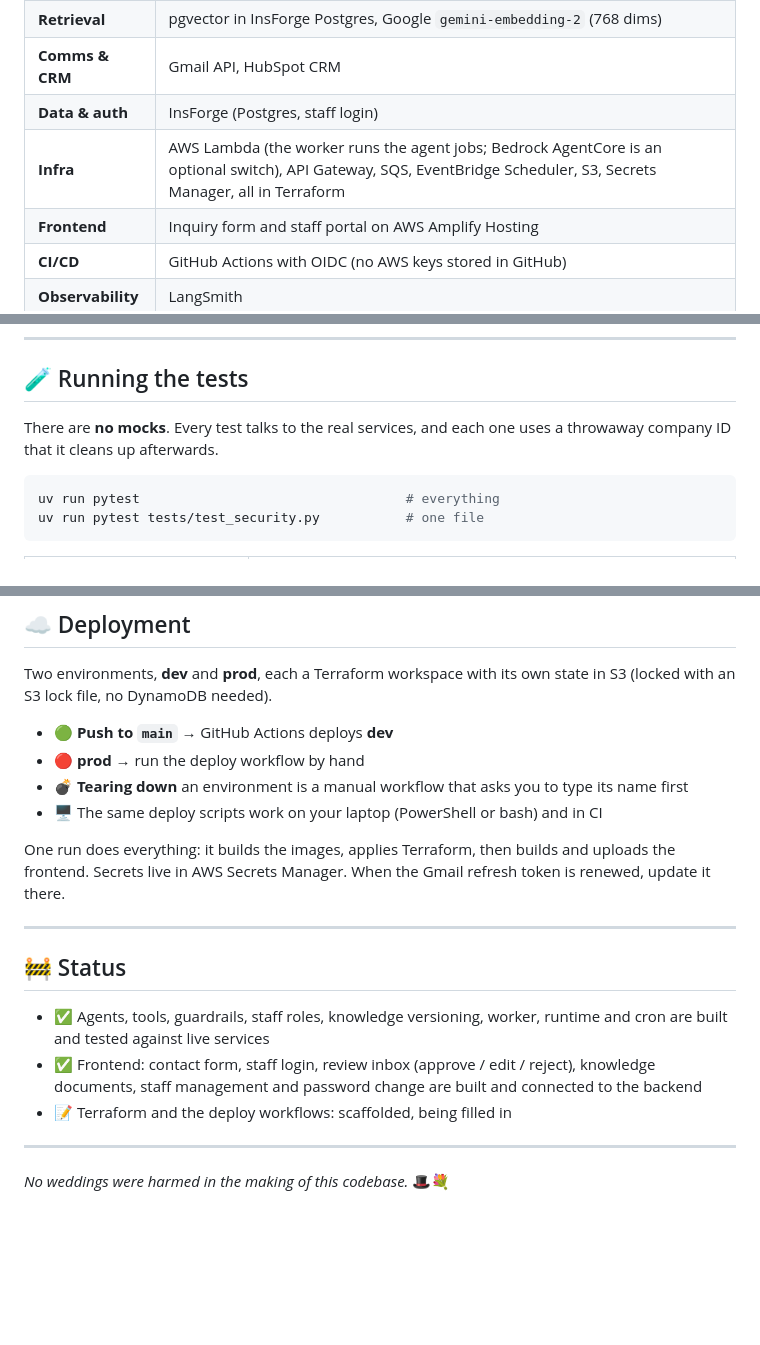
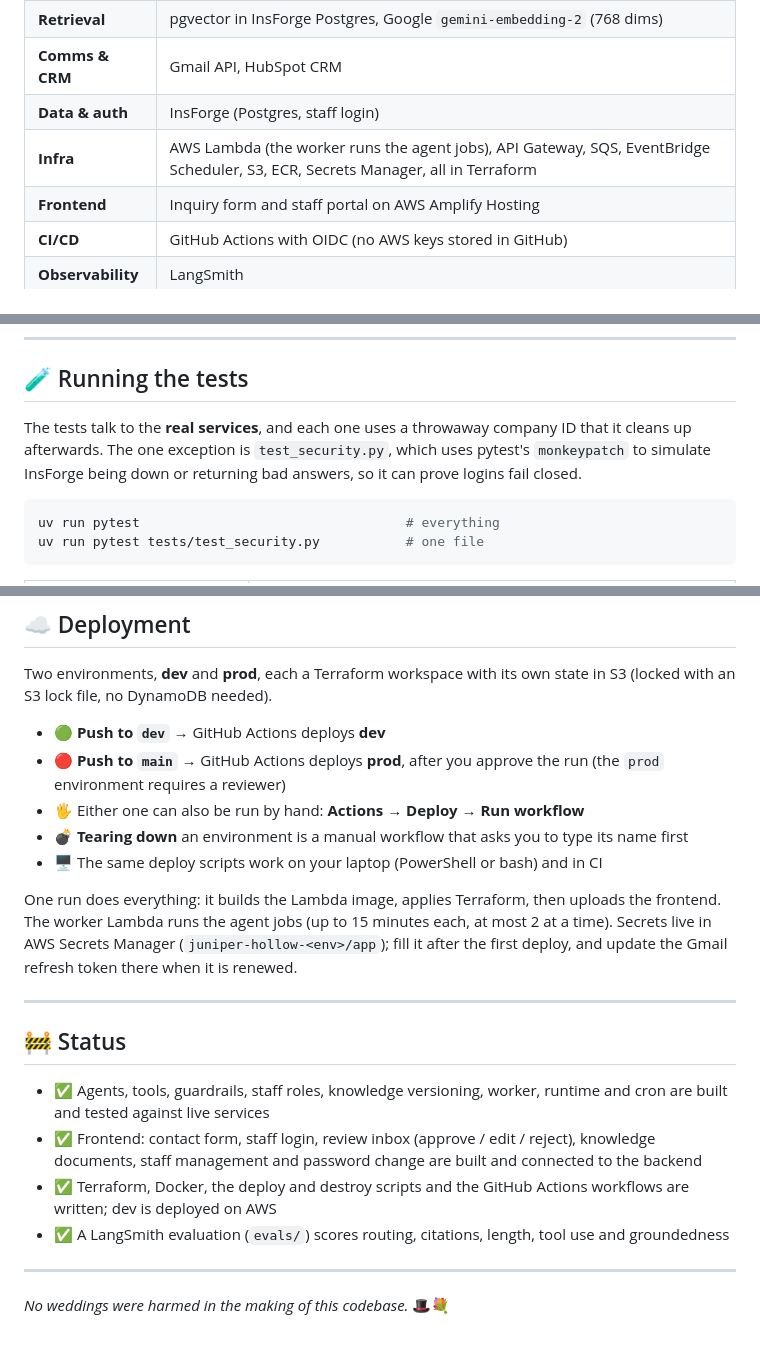
Before and after one commit to Emarhnuel/FDE-wedding-agent, a Markdown page: README.md, 3 parts joined by grey strips. Rendered like a GitHub page; blank space fills up the shorter version.

Commit message:
docs: update README deploy flow, infra stack and status
Co-Authored-By: Claude Opus 5.5 <noreply@anthropic.com>

````diff
--- a/README.md
+++ b/README.md
@@ -94,7 +94,7 @@ These are enforced in code, not just in the prompt. The model can't talk its way
 | **Retrieval** | pgvector in InsForge Postgres, Google `gemini-embedding-2` (768 dims) |
 | **Comms & CRM** | Gmail API, HubSpot CRM |
 | **Data & auth** | InsForge (Postgres, staff login) |
-| **Infra** | AWS Lambda (the worker runs the agent jobs; Bedrock AgentCore is an optional switch), API Gateway, SQS, EventBridge Scheduler, S3, Secrets Manager, all in Terraform |
+| **Infra** | AWS Lambda (the worker runs the agent jobs), API Gateway, SQS, EventBridge Scheduler, S3, ECR, Secrets Manager, all in Terraform |
 | **Frontend** | Inquiry form and staff portal on AWS Amplify Hosting |
 | **CI/CD** | GitHub Actions with OIDC (no AWS keys stored in GitHub) |
 | **Observability** | LangSmith |
@@ -247,7 +247,7 @@ Then open **http://localhost:3000**. Use `localhost`, not `127.0.0.1`: the backe
 
 ## 🧪 Running the tests
 
-There are **no mocks**. Every test talks to the real services, and each one uses a throwaway company ID that it cleans up afterwards.
+The tests talk to the **real services**, and each one uses a throwaway company ID that it cleans up afterwards. The one exception is `test_security.py`, which uses pytest's `monkeypatch` to simulate InsForge being down or returning bad answers, so it can prove logins fail closed.
 
 ```bash
 uv run pytest                                  # everything
@@ -271,12 +271,13 @@ uv run pytest tests/test_security.py           # one file
 
 Two environments, **dev** and **prod**, each a Terraform workspace with its own state in S3 (locked with an S3 lock file, no DynamoDB needed).
 
-- 🟢 **Push to `main`** → GitHub Actions deploys **dev**
-- 🔴 **prod** → run the deploy workflow by hand
+- 🟢 **Push to `dev`** → GitHub Actions deploys **dev**
+- 🔴 **Push to `main`** → GitHub Actions deploys **prod**, after you approve the run (the `prod` environment requires a reviewer)
+- 🖐️ Either one can also be run by hand: **Actions → Deploy → Run workflow**
 - 💣 **Tearing down** an environment is a manual workflow that asks you to type its name first
 - 🖥️ The same deploy scripts work on your laptop (PowerShell or bash) and in CI
 
-One run does everything: it builds the images, applies Terraform, then builds and uploads the frontend. Secrets live in AWS Secrets Manager. When the Gmail refresh token is renewed, update it there.
+One run does everything: it builds the Lambda image, applies Terraform, then uploads the frontend. The worker Lambda runs the agent jobs (up to 15 minutes each, at most 2 at a time). Secrets live in AWS Secrets Manager (`juniper-hollow-<env>/app`); fill it after the first deploy, and update the Gmail refresh token there when it is renewed.
 
 ---
 
@@ -284,7 +285,8 @@ One run does everything: it builds the images, applies Terraform, then builds an
 
 - ✅ Agents, tools, guardrails, staff roles, knowledge versioning, worker, runtime and cron are built and tested against live services
 - ✅ Frontend: contact form, staff login, review inbox (approve / edit / reject), knowledge documents, staff management and password change are built and connected to the backend
-- 📝 Terraform and the deploy workflows: scaffolded, being filled in
+- ✅ Terraform, Docker, the deploy and destroy scripts and the GitHub Actions workflows are written; dev is deployed on AWS
+- ✅ A LangSmith evaluation (`evals/`) scores routing, citations, length, tool use and groundedness
 
 ---
 
````
Also changed, not shown: other parts of README.md (+1 -1 lines).
